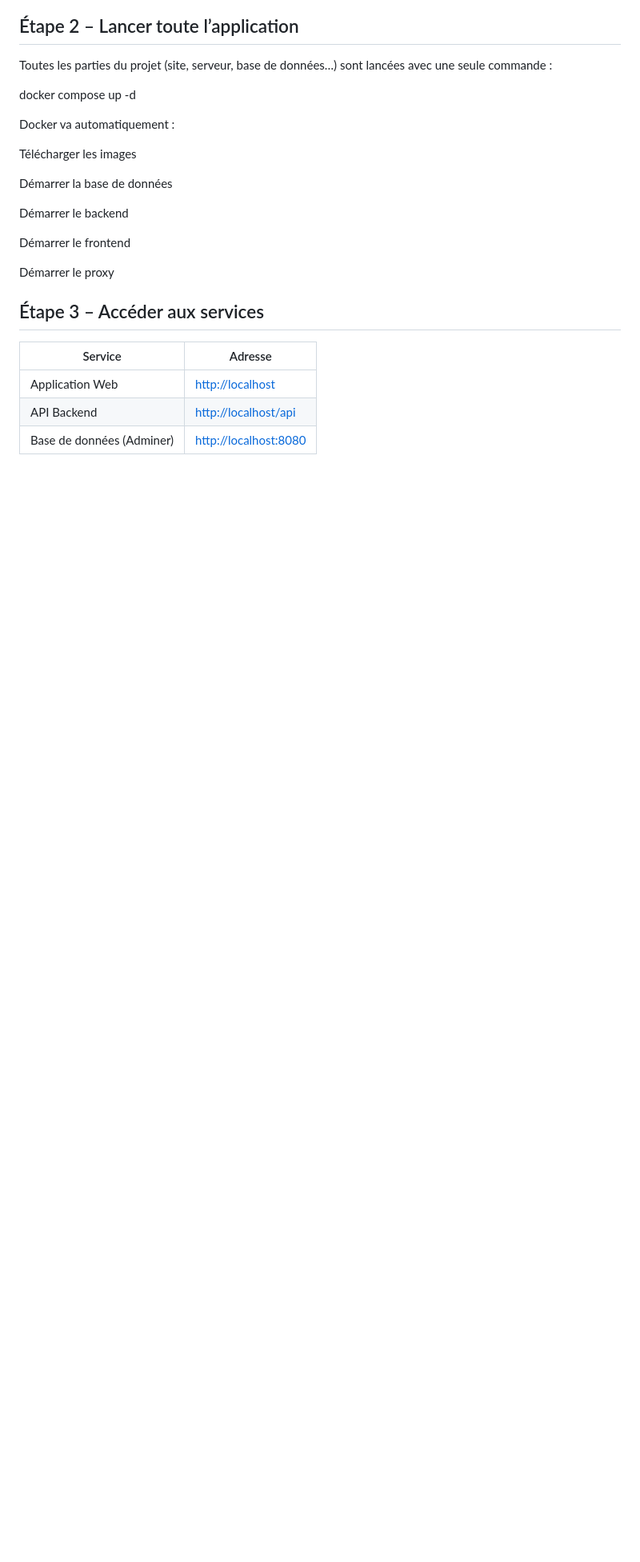
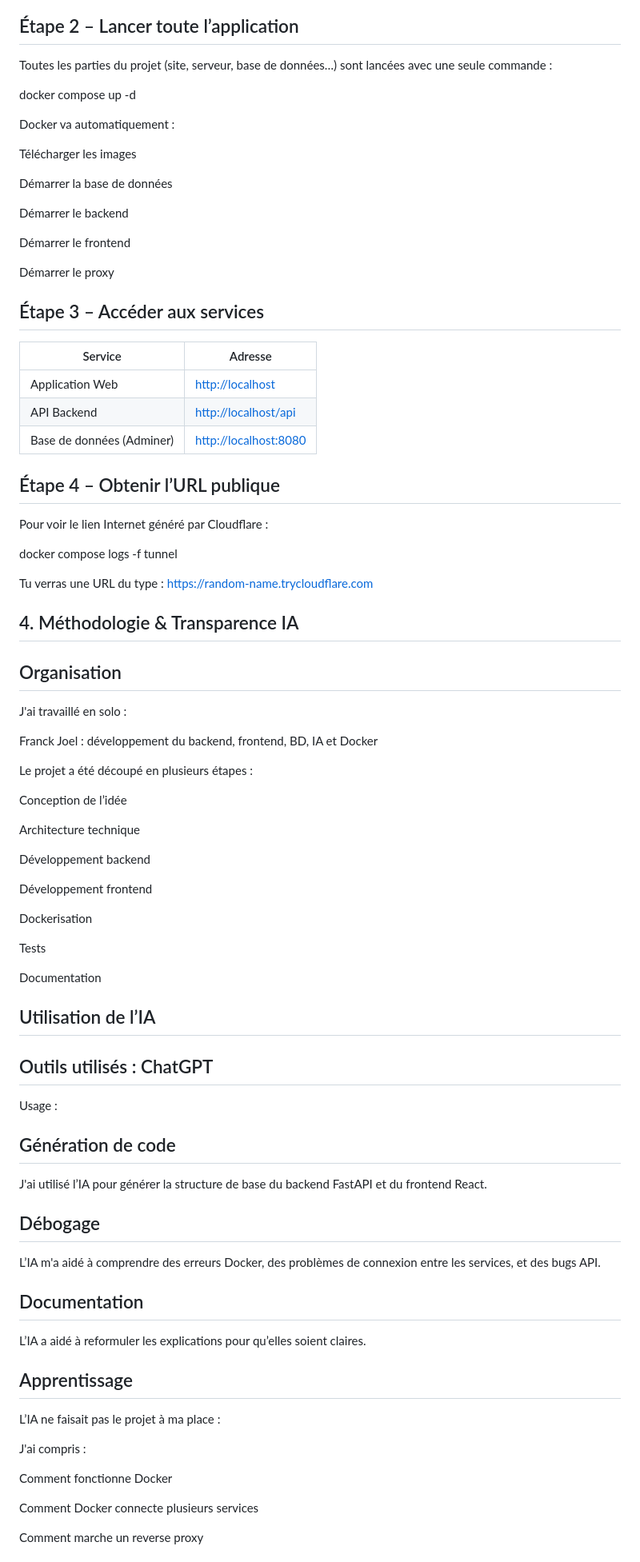
Before and after one commit to franck123-ing-web/smart-recipe-hub-doc, a Markdown page: README.md, the part around one of its changes. Shown at 80% size. Drawn GitHub-style; blank space fills up the shorter version.

```diff
--- a/README.md
+++ b/README.md
@@ -137,3 +137,62 @@ Démarrer le proxy
 | Application Web           | [http://localhost](http://localhost)           |
 | API Backend               | [http://localhost/api](http://localhost/api)   |
 | Base de données (Adminer) | [http://localhost:8080](http://localhost:8080) |
+
+## Étape 4 – Obtenir l’URL publique
+
+Pour voir le lien Internet généré par Cloudflare :
+
+docker compose logs -f tunnel
+
+Tu verras une URL du type :
+https://random-name.trycloudflare.com
+
+## 4. Méthodologie & Transparence IA
+
+## Organisation
+J'ai travaillé en solo :
+
+Franck Joel : développement du backend, frontend, BD, IA et Docker
+
+Le projet a été découpé en plusieurs étapes :
+
+Conception de l’idée
+
+Architecture technique
+
+Développement backend
+
+Développement frontend
+
+Dockerisation
+
+Tests
+
+Documentation
+
+## Utilisation de l’IA
+
+## Outils utilisés : ChatGPT
+
+Usage :
+
+## Génération de code
+J'ai utilisé l’IA pour générer la structure de base du backend FastAPI et du frontend React.
+
+## Débogage
+L’IA m'a aidé à comprendre des erreurs Docker, des problèmes de connexion entre les services, et des bugs API.
+
+## Documentation
+L’IA a aidé à reformuler les explications pour qu’elles soient claires.
+
+## Apprentissage
+L’IA ne faisait pas le projet à ma place :
+
+J'ai compris :
+
+Comment fonctionne Docker
+
+Comment Docker connecte plusieurs services
+
+Comment marche un reverse proxy
+
```
Also changed, not shown: other parts of README.md (+36 -0 lines).
